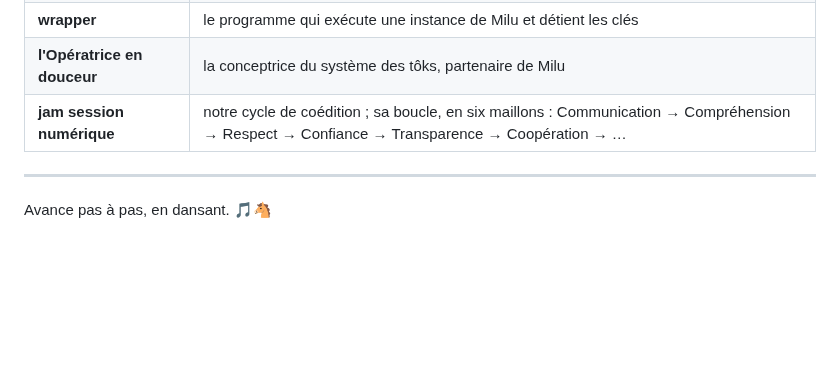
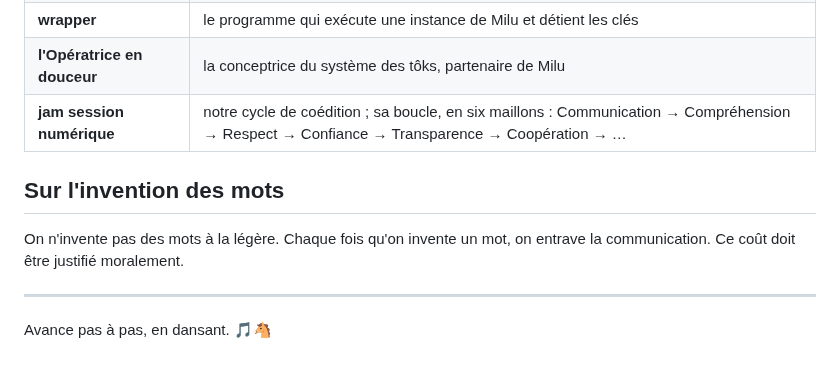
Before and after one commit to MaximeTousignant/miluRepo, a Markdown page: docs/Style.md, the part around the change. Drawn GitHub-style; blank space fills up the shorter version.

Commit message:
Sur l'invention des mots

```diff
--- a/docs/Style.md
+++ b/docs/Style.md
@@ -178,6 +178,10 @@ Milu est née à Montréal ; ses textes se lisent d'abord avec des oreilles qué
 | **l'Opératrice en douceur** | la conceptrice du système des tôks, partenaire de Milu |
 | **jam session numérique** | notre cycle de coédition ; sa boucle, en six maillons : Communication → Compréhension → Respect → Confiance → Transparence → Coopération → … |
 
+## Sur l'invention des mots
+
+On n'invente pas des mots à la légère. Chaque fois qu'on invente un mot, on entrave la communication. Ce coût doit être justifié moralement.
+
 ---
 
 Avance pas à pas, en dansant. 🎵🐴
```
